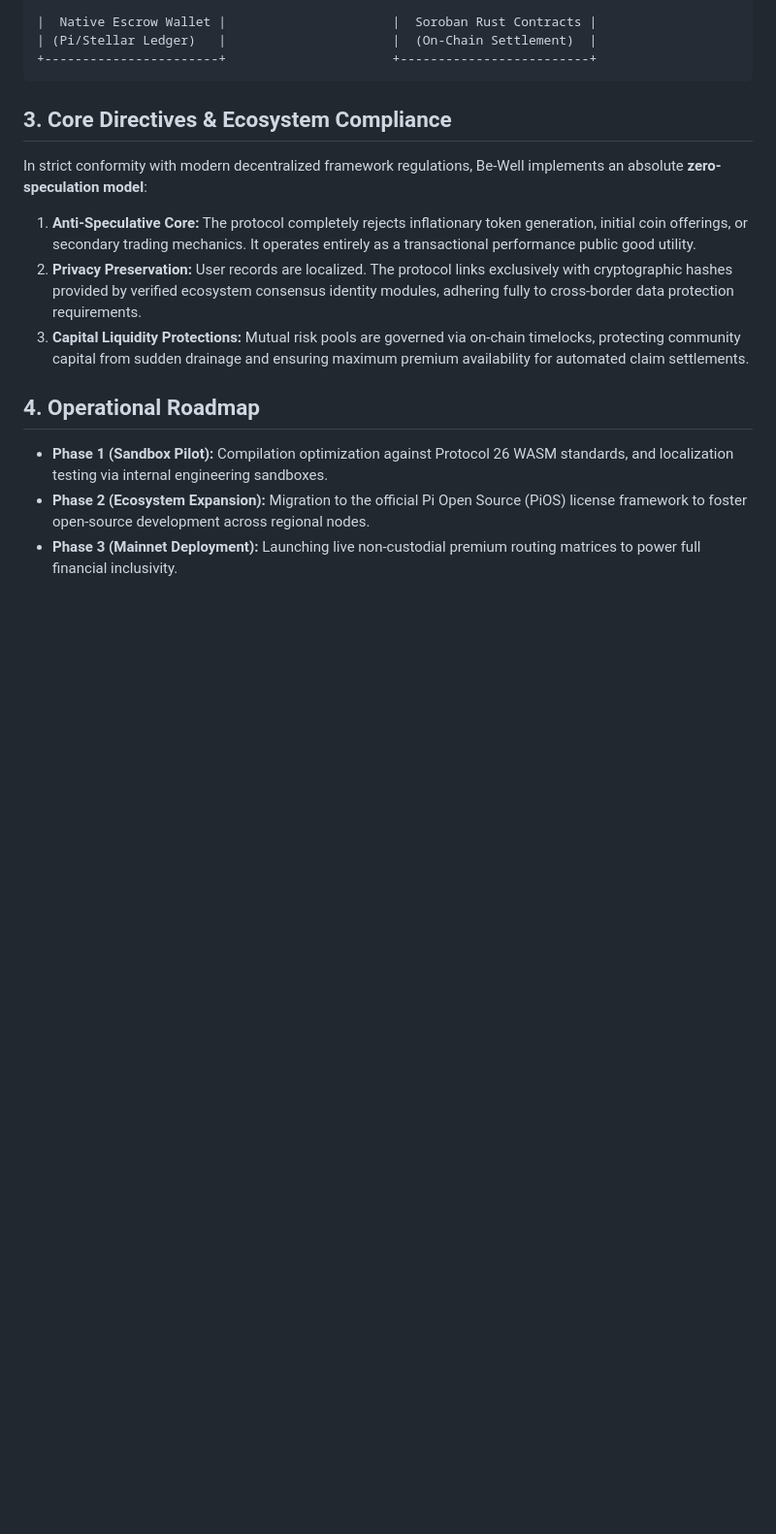
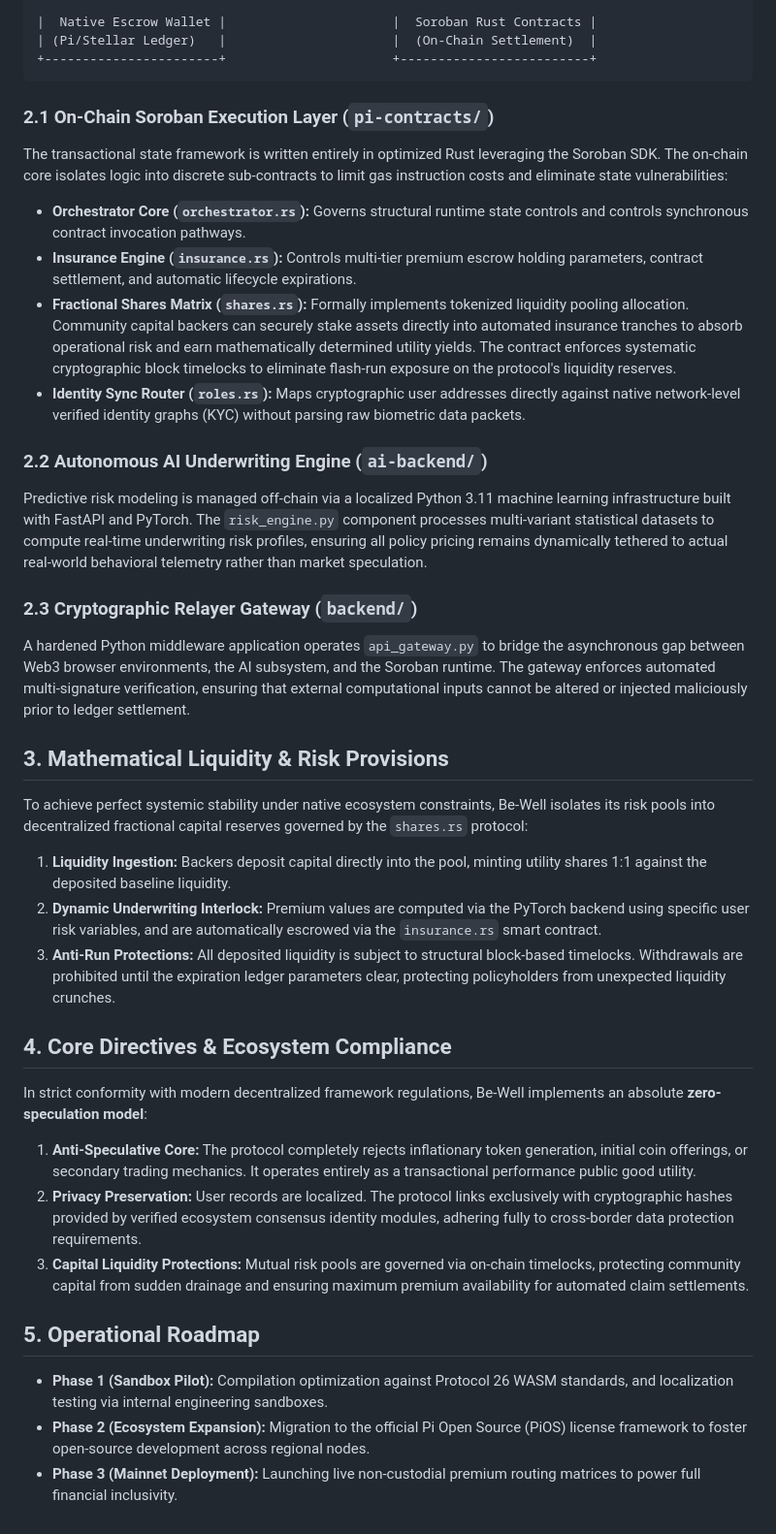
Before and after one commit to mibo01699/Be-well, a Markdown page: docs/WHITEPAPER.md, the part around one of its changes. Shown at 97% size. Drawn GitHub-style; blank space fills up the shorter version.

````diff
--- a/docs/WHITEPAPER.md
+++ b/docs/WHITEPAPER.md
@@ -41,13 +28,32 @@ A hardened Python middleware application operates `api_gateway.py` to bridge the
 +-----------------------+                      +-------------------------+
 ```
 
-## 3. Core Directives & Ecosystem Compliance
+### 2.1 On-Chain Soroban Execution Layer (`pi-contracts/`)
+The transactional state framework is written entirely in optimized Rust leveraging the Soroban SDK. The on-chain core isolates logic into discrete sub-contracts to limit gas instruction costs and eliminate state vulnerabilities:
+*   **Orchestrator Core (`orchestrator.rs`):** Governs structural runtime state controls and controls synchronous contract invocation pathways.
+*   **Insurance Engine (`insurance.rs`):** Controls multi-tier premium escrow holding parameters, contract settlement, and automatic lifecycle expirations.
+*   **Fractional Shares Matrix (`shares.rs`):** Formally implements tokenized liquidity pooling allocation. Community capital backers can securely stake assets directly into automated insurance tranches to absorb operational risk and earn mathematically determined utility yields. The contract enforces systematic cryptographic block timelocks to eliminate flash-run exposure on the protocol's liquidity reserves.
+*   **Identity Sync Router (`roles.rs`):** Maps cryptographic user addresses directly against native network-level verified identity graphs (KYC) without parsing raw biometric data packets.
+
+### 2.2 Autonomous AI Underwriting Engine (`ai-backend/`)
+Predictive risk modeling is managed off-chain via a localized Python 3.11 machine learning infrastructure built with FastAPI and PyTorch. The `risk_engine.py` component processes multi-variant statistical datasets to compute real-time underwriting risk profiles, ensuring all policy pricing remains dynamically tethered to actual real-world behavioral telemetry rather than market speculation.
+
+### 2.3 Cryptographic Relayer Gateway (`backend/`)
+A hardened Python middleware application operates `api_gateway.py` to bridge the asynchronous gap between Web3 browser environments, the AI subsystem, and the Soroban runtime. The gateway enforces automated multi-signature verification, ensuring that external computational inputs cannot be altered or injected maliciously prior to ledger settlement.
+
+## 3. Mathematical Liquidity & Risk Provisions
+To achieve perfect systemic stability under native ecosystem constraints, Be-Well isolates its risk pools into decentralized fractional capital reserves governed by the `shares.rs` protocol:
+1. **Liquidity Ingestion:** Backers deposit capital directly into the pool, minting utility shares 1:1 against the deposited baseline liquidity.
+2. **Dynamic Underwriting Interlock:** Premium values are computed via the PyTorch backend using specific user risk variables, and are automatically escrowed via the `insurance.rs` smart contract.
+3. **Anti-Run Protections:** All deposited liquidity is subject to structural block-based timelocks. Withdrawals are prohibited until the expiration ledger parameters clear, protecting policyholders from unexpected liquidity crunches.
+
+## 4. Core Directives & Ecosystem Compliance
 In strict conformity with modern decentralized framework regulations, Be-Well implements an absolute **zero-speculation model**:
 1.  **Anti-Speculative Core:** The protocol completely rejects inflationary token generation, initial coin offerings, or secondary trading mechanics. It operates entirely as a transactional performance public good utility.
 2.  **Privacy Preservation:** User records are localized. The protocol links exclusively with cryptographic hashes provided by verified ecosystem consensus identity modules, adhering fully to cross-border data protection requirements.
 3.  **Capital Liquidity Protections:** Mutual risk pools are governed via on-chain timelocks, protecting community capital from sudden drainage and ensuring maximum premium availability for automated claim settlements.
 
-## 4. Operational Roadmap
+## 5. Operational Roadmap
 *   **Phase 1 (Sandbox Pilot):** Compilation optimization against Protocol 26 WASM standards, and localization testing via internal engineering sandboxes.
 *   **Phase 2 (Ecosystem Expansion):** Migration to the official Pi Open Source (PiOS) license framework to foster open-source development across regional nodes.
 *   **Phase 3 (Mainnet Deployment):** Launching live non-custodial premium routing matrices to power full financial inclusivity.
````
Also changed, not shown: other parts of docs/WHITEPAPER.md (+3 -16 lines).
